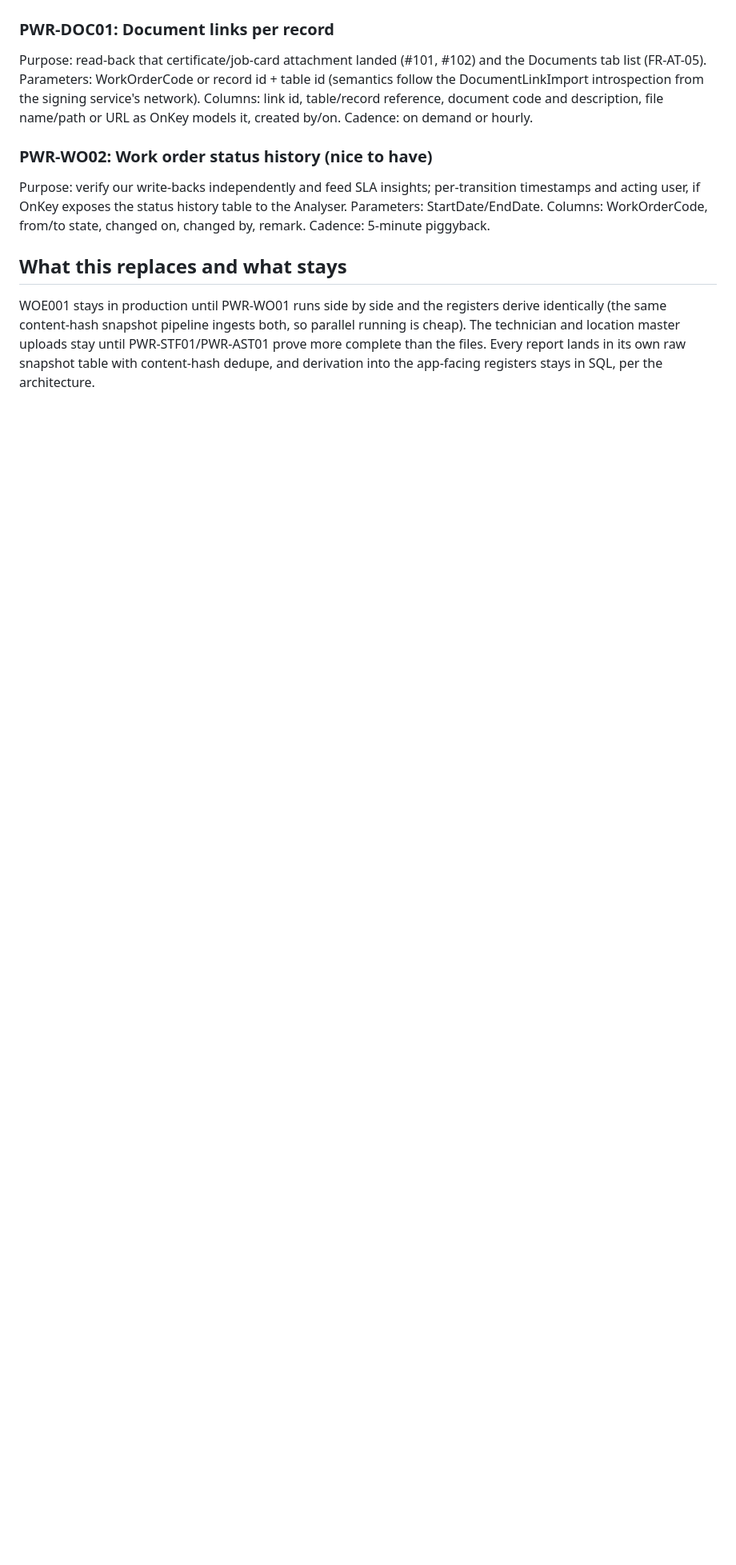
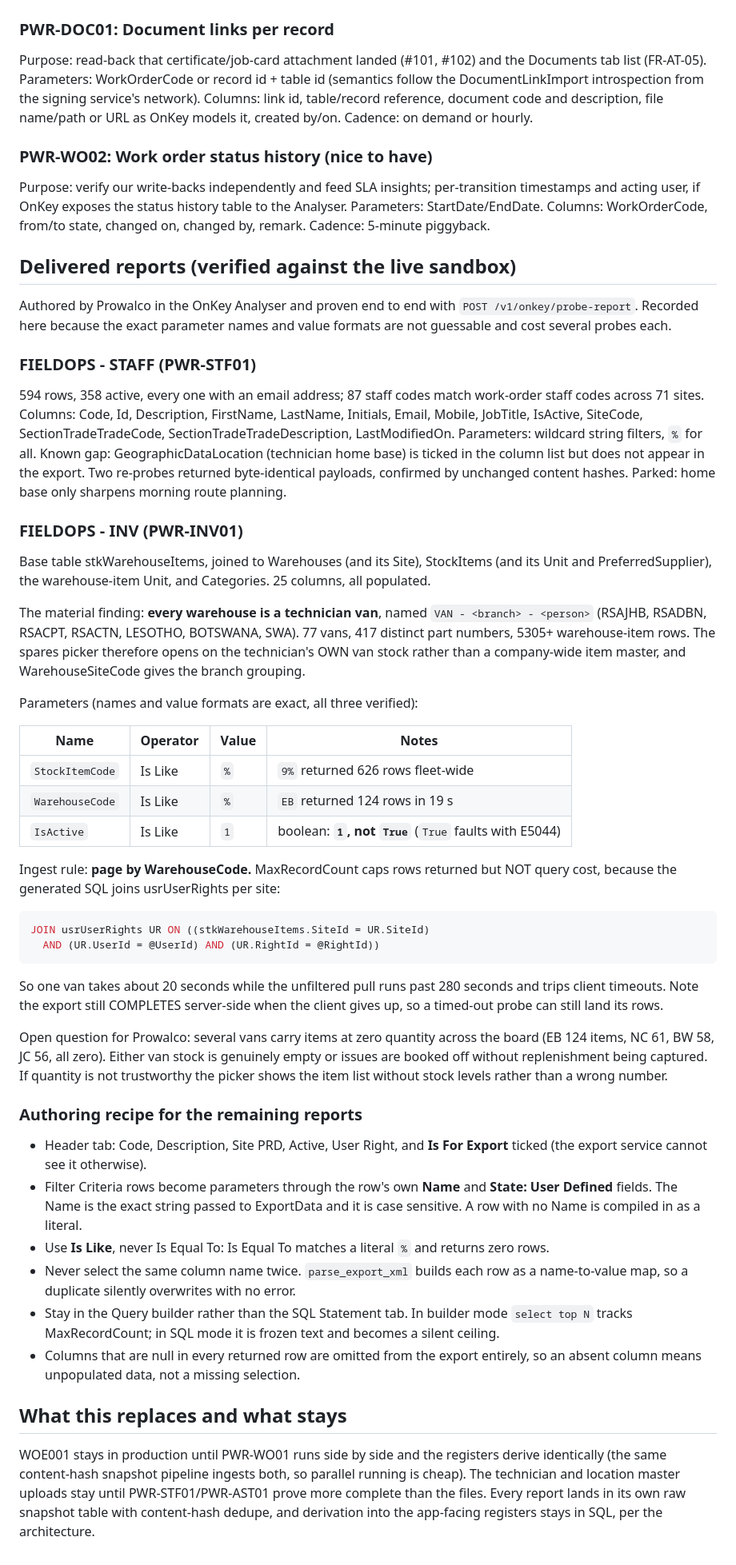
Before and after one commit to StebinnMathewsIA/calibration-certificate, a Markdown page: docs/ONKEY-REPORTS-SPEC.md, the part around the change. Shown at 80% size. Drawn GitHub-style; blank space fills up the shorter version.

Commit message:
Record the delivered OnKey reports and the authoring recipe
FIELDOPS - STAFF and FIELDOPS - INV are authored and verified against
the live sandbox. The parameter names and value formats are not
guessable and cost several probes each, so they are written down: the
inventory boolean takes 1 rather than True, and the item filter is
StockItemCode rather than ItemCode.

The material finding is that every OnKey warehouse is a technician van,
77 of them, named by branch and person. The spares picker should open on
the technician's own van stock rather than a company-wide item master.

Also recorded: ingest must page by WarehouseCode, because MaxRecordCount
caps rows returned but not query cost (the generated SQL joins
usrUserRights per site), and the authoring rules learnt the hard way
across both reports.

Co-Authored-By: Claude Fable 5 <noreply@anthropic.com>
Claude-Session: https://claude.ai/code/session_012MXwVKK37brPVnjRBr7hPJ

````diff
--- a/docs/ONKEY-REPORTS-SPEC.md
+++ b/docs/ONKEY-REPORTS-SPEC.md
@@ -128,6 +128,83 @@ Parameters: StartDate/EndDate.
 Columns: WorkOrderCode, from/to state, changed on, changed by, remark.
 Cadence: 5-minute piggyback.
 
+## Delivered reports (verified against the live sandbox)
+
+Authored by Prowalco in the OnKey Analyser and proven end to end with
+`POST /v1/onkey/probe-report`. Recorded here because the exact parameter
+names and value formats are not guessable and cost several probes each.
+
+### FIELDOPS - STAFF (PWR-STF01)
+594 rows, 358 active, every one with an email address; 87 staff codes
+match work-order staff codes across 71 sites. Columns: Code, Id,
+Description, FirstName, LastName, Initials, Email, Mobile, JobTitle,
+IsActive, SiteCode, SectionTradeTradeCode, SectionTradeTradeDescription,
+LastModifiedOn.
+Parameters: wildcard string filters, `%` for all.
+Known gap: GeographicDataLocation (technician home base) is ticked in
+the column list but does not appear in the export. Two re-probes
+returned byte-identical payloads, confirmed by unchanged content hashes.
+Parked: home base only sharpens morning route planning.
+
+### FIELDOPS - INV (PWR-INV01)
+Base table stkWarehouseItems, joined to Warehouses (and its Site),
+StockItems (and its Unit and PreferredSupplier), the warehouse-item Unit,
+and Categories. 25 columns, all populated.
+
+The material finding: **every warehouse is a technician van**, named
+`VAN - <branch> - <person>` (RSAJHB, RSADBN, RSACPT, RSACTN, LESOTHO,
+BOTSWANA, SWA). 77 vans, 417 distinct part numbers, 5305+ warehouse-item
+rows. The spares picker therefore opens on the technician's OWN van
+stock rather than a company-wide item master, and WarehouseSiteCode
+gives the branch grouping.
+
+Parameters (names and value formats are exact, all three verified):
+
+| Name | Operator | Value | Notes |
+|---|---|---|---|
+| `StockItemCode` | Is Like | `%` | `9%` returned 626 rows fleet-wide |
+| `WarehouseCode` | Is Like | `%` | `EB` returned 124 rows in 19 s |
+| `IsActive` | Is Like | `1` | boolean: **`1`, not `True`** (`True` faults with E5044) |
+
+Ingest rule: **page by WarehouseCode.** MaxRecordCount caps rows
+returned but NOT query cost, because the generated SQL joins
+usrUserRights per site:
+
+```sql
+JOIN usrUserRights UR ON ((stkWarehouseItems.SiteId = UR.SiteId)
+  AND (UR.UserId = @UserId) AND (UR.RightId = @RightId))
+```
+
+So one van takes about 20 seconds while the unfiltered pull runs past
+280 seconds and trips client timeouts. Note the export still COMPLETES
+server-side when the client gives up, so a timed-out probe can still
+land its rows.
+
+Open question for Prowalco: several vans carry items at zero quantity
+across the board (EB 124 items, NC 61, BW 58, JC 56, all zero). Either
+van stock is genuinely empty or issues are booked off without
+replenishment being captured. If quantity is not trustworthy the picker
+shows the item list without stock levels rather than a wrong number.
+
+### Authoring recipe for the remaining reports
+- Header tab: Code, Description, Site PRD, Active, User Right, and
+  **Is For Export** ticked (the export service cannot see it otherwise).
+- Filter Criteria rows become parameters through the row's own **Name**
+  and **State: User Defined** fields. The Name is the exact string
+  passed to ExportData and it is case sensitive. A row with no Name is
+  compiled in as a literal.
+- Use **Is Like**, never Is Equal To: Is Equal To matches a literal `%`
+  and returns zero rows.
+- Never select the same column name twice. `parse_export_xml` builds
+  each row as a name-to-value map, so a duplicate silently overwrites
+  with no error.
+- Stay in the Query builder rather than the SQL Statement tab. In
+  builder mode `select top N` tracks MaxRecordCount; in SQL mode it is
+  frozen text and becomes a silent ceiling.
+- Columns that are null in every returned row are omitted from the
+  export entirely, so an absent column means unpopulated data, not a
+  missing selection.
+
 ## What this replaces and what stays
 
 WOE001 stays in production until PWR-WO01 runs side by side and the
````
